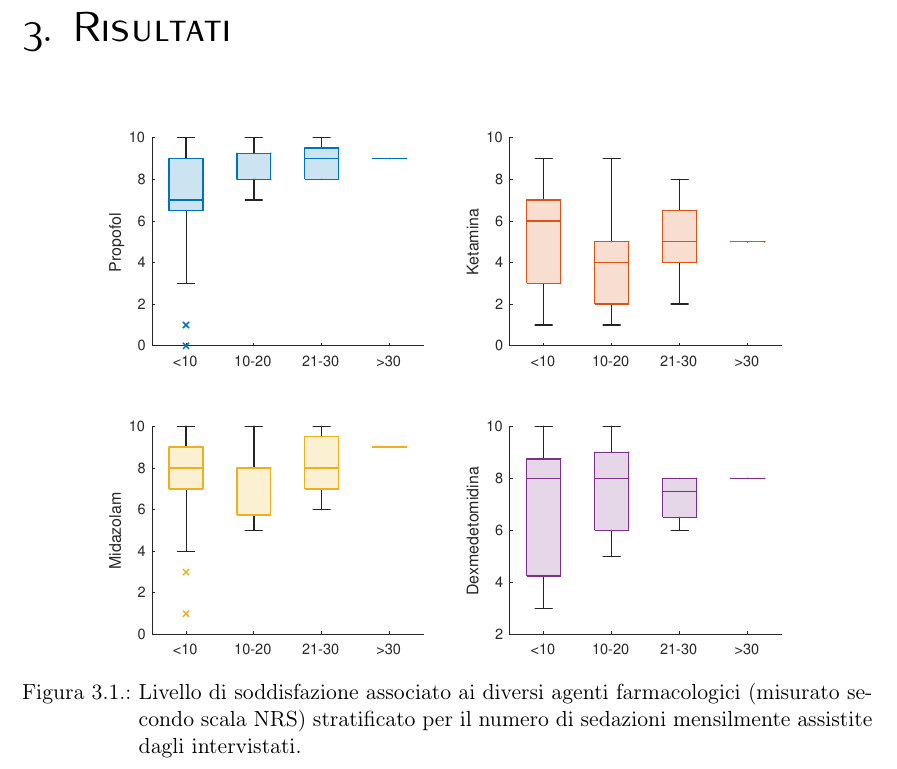
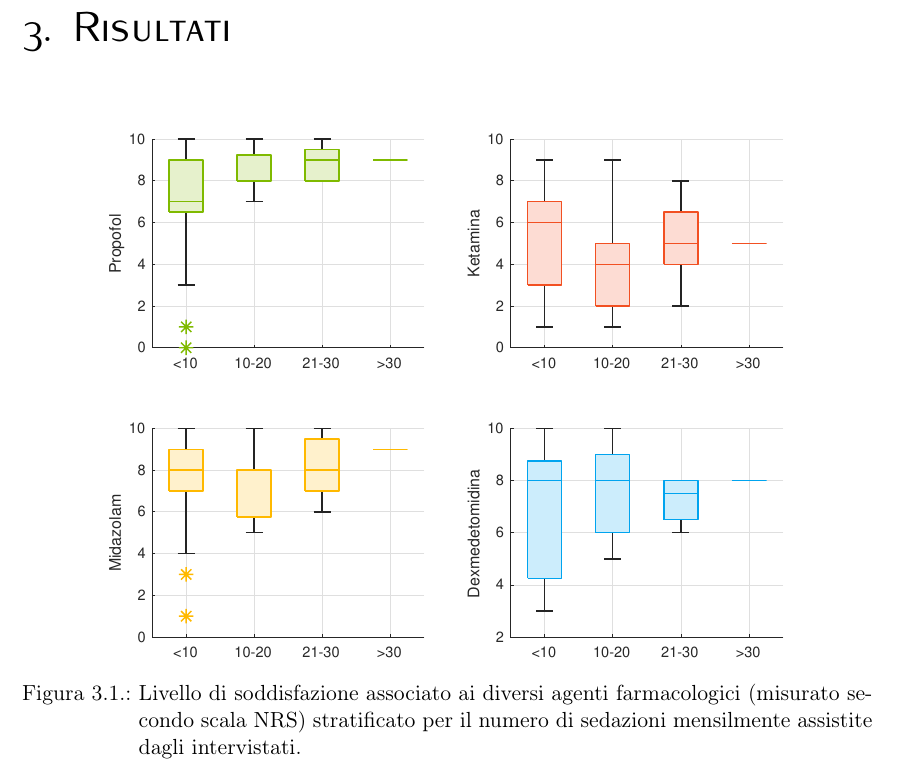
Before and after one commit to trincallegra/trincatesi, a LaTeX thesis (main.tex): part of page 17 of 53, cut so that both start at the same text. Compiled offline with pdfLaTeX.

Commit message:
New plots + No more rgb2hex conversions
The idea is to use the microsoft® hex colors as a categorical
representation for the four drugs:
                                    green  <-> propofol
                                    red    <-> ketamina
                                    yellow <-> midazolam
                                    blue   <-> dexmedetomidina

```diff
--- a/main.tex
+++ b/main.tex
@@ -81,18 +81,18 @@
 \usepackage{graphicx}
 \usepackage[x11names]{xcolor}
 % THE UNITS OFFICIAL PANTONE [but ugly..]
-\definecolor{trieste}{RGB}{27,54,93}
+\definecolor{trieste}{HTML}{29385c}
 % OTHER CUSTOM DEFINED COLORS
 \definecolor{grigiochiaro}{RGB}{223,223,222}
 \definecolor{teal}{RGB}{65,125,122}
-\definecolor{gris}{RGB}{160, 188, 194}
-\definecolor{rossomicrosoft}{RGB}{242,84,34}
-\definecolor{giallomicrosoft}{RGB}{255,185,0}
-\definecolor{verdemicrosoft}{RGB}{127,186,0}
-\definecolor{blumicrosoft}{RGB}{0,164,239}
+\definecolor{gris}{RGB}{160,188,194}
+\definecolor{rossomicrosoft}{HTML}{F25022}
+\definecolor{giallomicrosoft}{HTML}{FFB900}
+\definecolor{verdemicrosoft}{HTML}{7FBA00}
+\definecolor{blumicrosoft}{HTML}{00A4EF}
 % XKCD COLOR-UNIVERSE
 \usepackage{xkcdcolors}
-
+% FANCY COLORBOXES TO PUT TEXT IN
 \newenvironment{fancybox}[1]
 {
     \begin{tcolorbox}[
```
Also changed, not shown: Figure/qualita-colorful.pdf (added), Figure/qualita-colorful.png (added), Figure/qualita-colorful.svg (added), Figure/qualita-connected.pdf (added), Figure/qualita-connected.png (added), Figure/qualita-connected.svg (added), Figure/qualita-stratificata.pdf, Figure/qualita-stratificata.png, Figure/qualita-stratificata.svg, 3 other files.
